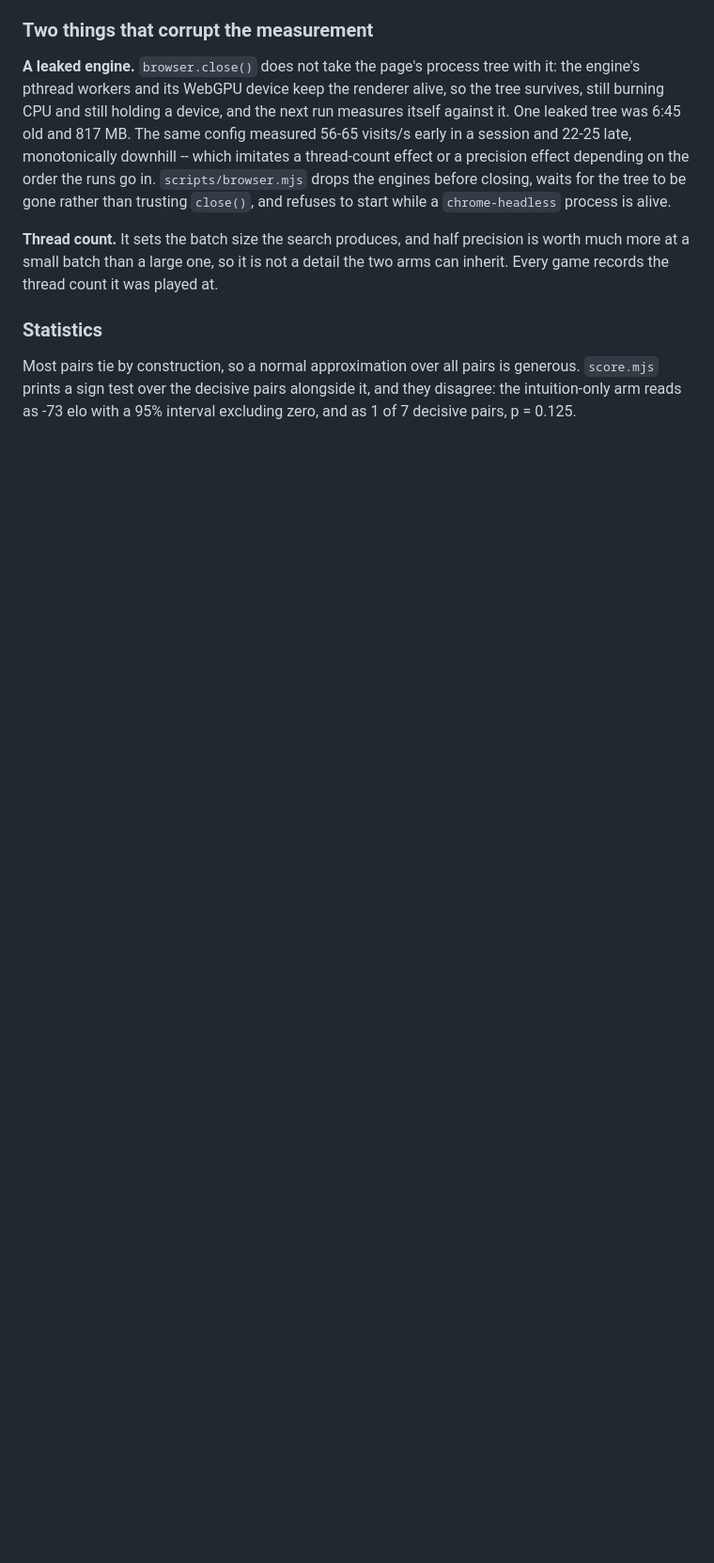
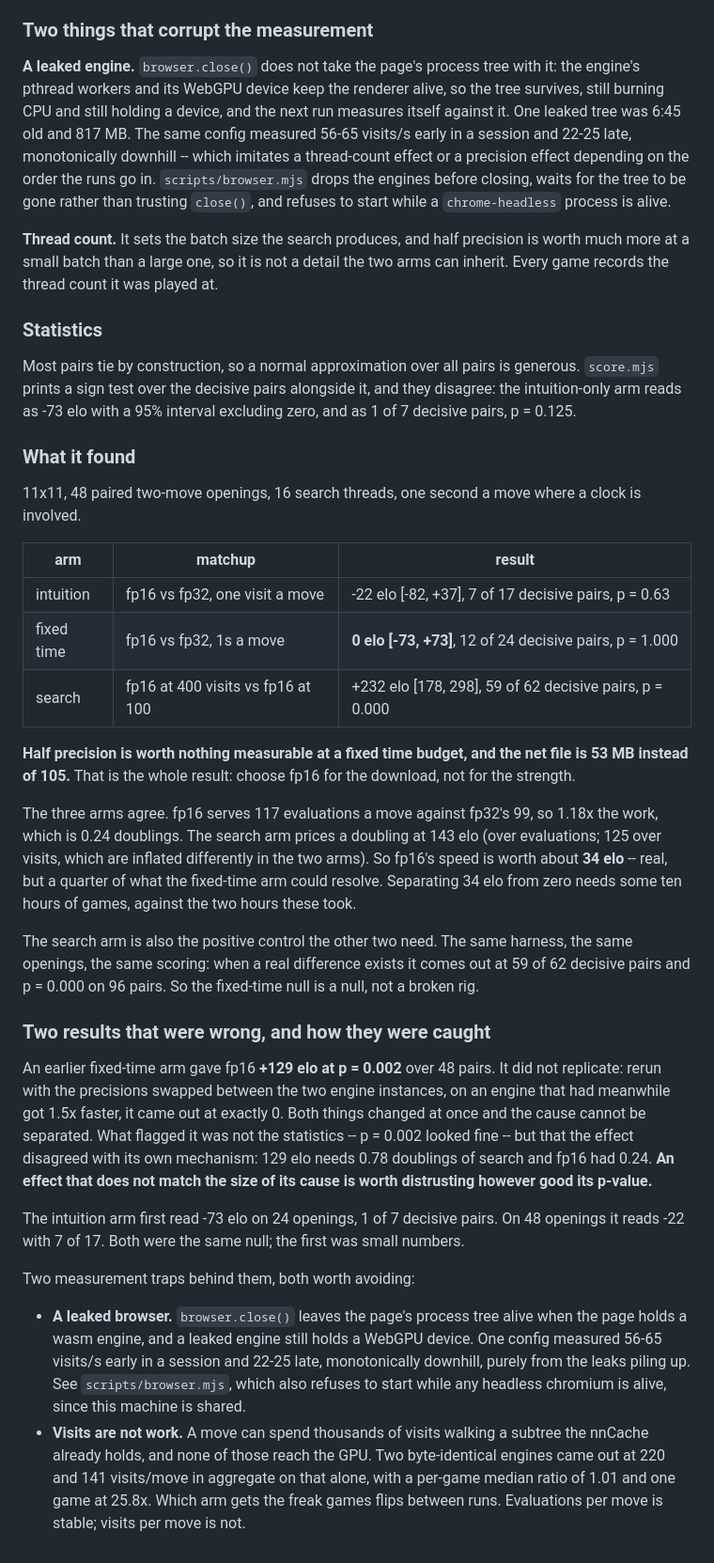
Before and after one commit to Phlogistique/katahex-web, a Markdown page: README.md, the part around the change. Shown at 94% size. Drawn GitHub-style; blank space fills up the shorter version.

Commit message:
Half precision is worth nothing measurable at a fixed time budget
fp16 against fp32 at one second a move comes out at exactly 0 elo over 47 paired
openings, 12 of 24 decisive pairs each way. So the net file being 53 MB instead
of 105 is the reason to pick it, and strength is not a consideration either way.

The three arms agree rather than merely coexisting. fp16 serves 1.18x the
evaluations, which is 0.24 doublings; a doubling is worth 143 elo, measured; so
its speed is worth about 34 elo, which is a quarter of what the fixed-time arm
can resolve. That arm doubles as the positive control the null needs -- the same
harness on a real difference gives 59 of 62 decisive pairs at p = 0.000.

Also recorded: an earlier +129 elo at p = 0.002 that did not replicate, and what
flagged it, which was not the statistics but that 129 elo needs 0.78 doublings of
search where fp16 had 0.24.

Co-Authored-By: Claude Opus 5 <noreply@anthropic.com>
Claude-Session: https://claude.ai/code/session_01WDSepynn69oDab2mTK9CUG

```diff
--- a/README.md
+++ b/README.md
@@ -463,3 +463,60 @@ Most pairs tie by construction, so a normal approximation over all pairs is
 generous. `score.mjs` prints a sign test over the decisive pairs alongside it,
 and they disagree: the intuition-only arm reads as -73 elo with a 95% interval
 excluding zero, and as 1 of 7 decisive pairs, p = 0.125.
+
+### What it found
+
+11x11, 48 paired two-move openings, 16 search threads, one second a move where a
+clock is involved.
+
+| arm | matchup | result |
+| --- | ------- | ------ |
+| intuition | fp16 vs fp32, one visit a move | -22 elo [-82, +37], 7 of 17 decisive pairs, p = 0.63 |
+| fixed time | fp16 vs fp32, 1s a move | **0 elo [-73, +73]**, 12 of 24 decisive pairs, p = 1.000 |
+| search | fp16 at 400 visits vs fp16 at 100 | +232 elo [178, 298], 59 of 62 decisive pairs, p = 0.000 |
+
+**Half precision is worth nothing measurable at a fixed time budget, and the net
+file is 53 MB instead of 105.** That is the whole result: choose fp16 for the
+download, not for the strength.
+
+The three arms agree. fp16 serves 117 evaluations a move against fp32's 99, so
+1.18x the work, which is 0.24 doublings. The search arm prices a doubling at 143
+elo (over evaluations; 125 over visits, which are inflated differently in the two
+arms). So fp16's speed is worth about **34 elo** -- real, but a quarter of what
+the fixed-time arm could resolve. Separating 34 elo from zero needs some ten
+hours of games, against the two hours these took.
+
+The search arm is also the positive control the other two need. The same
+harness, the same openings, the same scoring: when a real difference exists it
+comes out at 59 of 62 decisive pairs and p = 0.000 on 96 pairs. So the fixed-time
+null is a null, not a broken rig.
+
+### Two results that were wrong, and how they were caught
+
+An earlier fixed-time arm gave fp16 **+129 elo at p = 0.002** over 48 pairs. It
+did not replicate: rerun with the precisions swapped between the two engine
+instances, on an engine that had meanwhile got 1.5x faster, it came out at
+exactly 0. Both things changed at once and the cause cannot be separated. What
+flagged it was not the statistics -- p = 0.002 looked fine -- but that the effect
+disagreed with its own mechanism: 129 elo needs 0.78 doublings of search and fp16
+had 0.24. **An effect that does not match the size of its cause is worth
+distrusting however good its p-value.**
+
+The intuition arm first read -73 elo on 24 openings, 1 of 7 decisive pairs. On 48
+openings it reads -22 with 7 of 17. Both were the same null; the first was small
+numbers.
+
+Two measurement traps behind them, both worth avoiding:
+
+- **A leaked browser.** `browser.close()` leaves the page's process tree alive
+  when the page holds a wasm engine, and a leaked engine still holds a WebGPU
+  device. One config measured 56-65 visits/s early in a session and 22-25 late,
+  monotonically downhill, purely from the leaks piling up. See
+  `scripts/browser.mjs`, which also refuses to start while any headless chromium
+  is alive, since this machine is shared.
+- **Visits are not work.** A move can spend thousands of visits walking a subtree
+  the nnCache already holds, and none of those reach the GPU. Two byte-identical
+  engines came out at 220 and 141 visits/move in aggregate on that alone, with a
+  per-game median ratio of 1.01 and one game at 25.8x. Which arm gets the freak
+  games flips between runs. Evaluations per move is stable; visits per move is
+  not.
```
